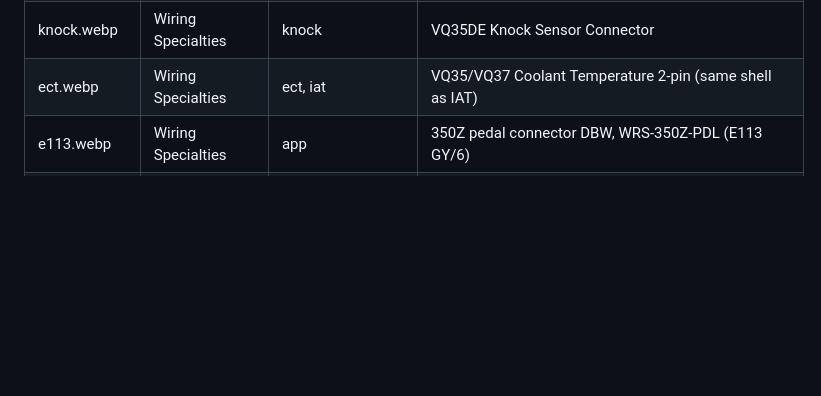
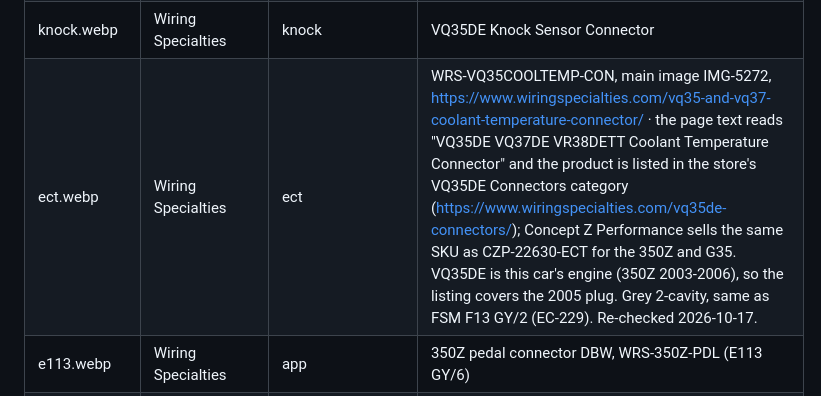
Before and after one commit to Hiwap/350z-harness, a Markdown page: faces/SOURCES.md, the part around the change. Drawn GitHub-style; blank space fills up the shorter version.

Commit message:
ECT face source: keep ect.webp. The Wiring Specialties listing (WRS-VQ35COOLTEMP-CON) names VQ35DE and sits in its VQ35DE category; Concept Z sells the same SKU for the 350Z/G35. Grey 2-cavity matches FSM F13 GY/2 (EC-229). Drop the stale iat mapping.

```diff
--- a/faces/SOURCES.md
+++ b/faces/SOURCES.md
@@ -13,7 +13,7 @@ Interim vendor product faces for connector ID. Replace with loom photos when ava
 | cmp.webp | Wiring Specialties | cmp_b1 | VQ35 Cam Sensor Connector Black. Photo housing is black. FSM cmp_b1 is F4 GY/3 (grey, EC-331). The black shell is closer to F32 than to F4. Do not swap with cmp_g.webp without confirmation. |
 | cmp_g.webp | Wiring Specialties | cmp_b2 | VQ35 Cam Sensor Connector Green. Photo housing is green. FSM cmp_b2 is F32 B/3 (black, EC-333). Do not swap with cmp.webp without confirmation. |
 | knock.webp | Wiring Specialties | knock | VQ35DE Knock Sensor Connector |
-| ect.webp | Wiring Specialties | ect, iat | VQ35/VQ37 Coolant Temperature 2-pin (same shell as IAT) |
+| ect.webp | Wiring Specialties | ect | WRS-VQ35COOLTEMP-CON, main image IMG-5272, https://www.wiringspecialties.com/vq35-and-vq37-coolant-temperature-connector/ · the page text reads "VQ35DE VQ37DE VR38DETT Coolant Temperature Connector" and the product is listed in the store's VQ35DE Connectors category (https://www.wiringspecialties.com/vq35de-connectors/); Concept Z Performance sells the same SKU as CZP-22630-ECT for the 350Z and G35. VQ35DE is this car's engine (350Z 2003-2006), so the listing covers the 2005 plug. Grey 2-cavity, same as FSM F13 GY/2 (EC-229). Re-checked 2026-10-17. |
 | e113.webp | Wiring Specialties | app | 350Z pedal connector DBW, WRS-350Z-PDL (E113 GY/6) |
 | ho2s.webp | Wiring Specialties | ho2s_b1, ho2s_b2, vtc_ex_b1, vtc_ex_b2 | VQ35 Oxygen Sensor 4-pin (F11/F12 HO2S · F40/F41 4-cavity) · Round 2×2 insert, lock on top = same arrangement as the FSM F11/F12 face (EC-191/193/195 T.S.: 3-1 / 4-2, female); housing in photo is dark green vs FSM F11 B / F12 GY. Fichas drawn fixed 3-1 / 4-2. |
 | oil.webp | Wiring Specialties | f21_oilp, psp, ac_press, evap_press, f38_evtc_b1, f42_evtc_b2 | 3-pin 5V/SIG/GND (PSP · A/C press · EVAP press · oil · EVT pos). Photo housing is black, which matches FSM F21 B/3 (DI-34/66). Rechecked 2026-10-04 for F21 only. |
```
